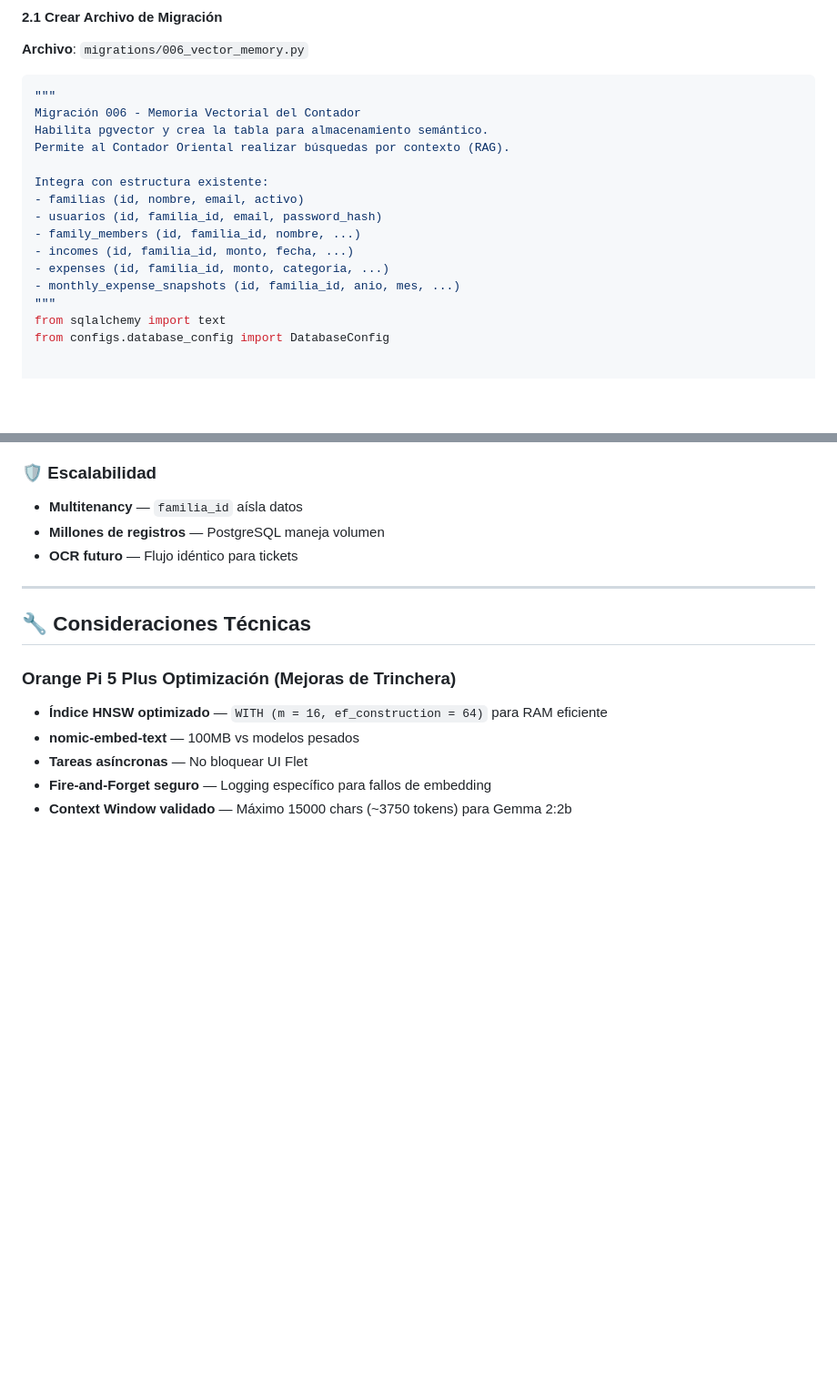
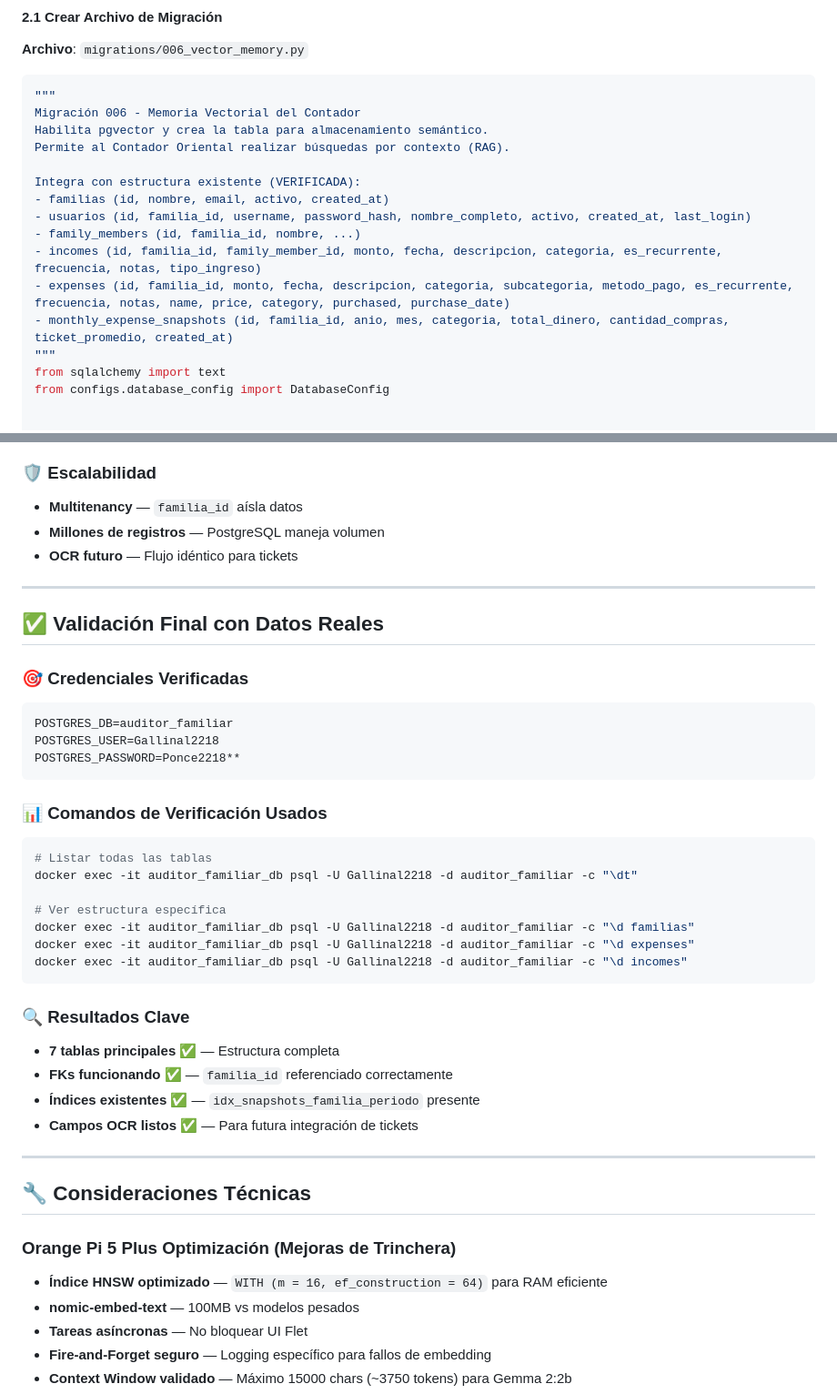
Before and after one commit to Ponce1969/contador-oriental-ai, a Markdown page: PLAN_MEMORIA_PERMANENTE.md, 2 parts joined by grey strips. Shown at 91% size. Drawn GitHub-style; blank space fills up the shorter version.

Commit message:
🔍 Estructura Real Verificada - Plan Actualizado con Datos PostgreSQL
✅ Validación completa con base de datos real:
- Credenciales verificadas: Gallinal2218/auditor_familiar
- 7 tablas principales confirmadas
- Estructura de campos actualizada con datos reales
- FKs y índices verificados

📋 Campos clave para memoria IA:
- familia_id presente en TODAS las tablas ✅
- descripcion en expenses/incomes ✅
- Campos OCR futuros detectados ✅

🎯 Plan 100% alineado con estructura real:
- Migración 006 con FK correcta
- source_type mapeará a tablas existentes
- Campos OCR listos para futura integración

🚀 Ready para implementación mañana con confianza total

````diff
--- a/PLAN_MEMORIA_PERMANENTE.md
+++ b/PLAN_MEMORIA_PERMANENTE.md
@@ -66,13 +90,13 @@ Migración 006 - Memoria Vectorial del Contador
 Habilita pgvector y crea la tabla para almacenamiento semántico.
 Permite al Contador Oriental realizar búsquedas por contexto (RAG).
 
-Integra con estructura existente:
-- familias (id, nombre, email, activo)
-- usuarios (id, familia_id, email, password_hash)
+Integra con estructura existente (VERIFICADA):
+- familias (id, nombre, email, activo, created_at)
+- usuarios (id, familia_id, username, password_hash, nombre_completo, activo, created_at, last_login)
 - family_members (id, familia_id, nombre, ...)
-- incomes (id, familia_id, monto, fecha, ...)
-- expenses (id, familia_id, monto, categoria, ...)
-- monthly_expense_snapshots (id, familia_id, anio, mes, ...)
+- incomes (id, familia_id, family_member_id, monto, fecha, descripcion, categoria, es_recurrente, frecuencia, notas, tipo_ingreso)
+- expenses (id, familia_id, monto, fecha, descripcion, categoria, subcategoria, metodo_pago, es_recurrente, frecuencia, notas, name, price, category, purchased, purchase_date)
+- monthly_expense_snapshots (id, familia_id, anio, mes, categoria, total_dinero, cantidad_compras, ticket_promedio, created_at)
 """
 from sqlalchemy import text
 from configs.database_config import DatabaseConfig
@@ -807,6 +831,34 @@ class AppConfig:
 
 ---
 
+## ✅ Validación Final con Datos Reales
+
+### **🎯 Credenciales Verificadas**
+```bash
+POSTGRES_DB=auditor_familiar
+POSTGRES_USER=Gallinal2218
+POSTGRES_PASSWORD=Ponce2218**
+```
+
+### **📊 Comandos de Verificación Usados**
+```bash
+# Listar todas las tablas
+docker exec -it auditor_familiar_db psql -U Gallinal2218 -d auditor_familiar -c "\dt"
+
+# Ver estructura específica
+docker exec -it auditor_familiar_db psql -U Gallinal2218 -d auditor_familiar -c "\d familias"
+docker exec -it auditor_familiar_db psql -U Gallinal2218 -d auditor_familiar -c "\d expenses"
+docker exec -it auditor_familiar_db psql -U Gallinal2218 -d auditor_familiar -c "\d incomes"
+```
+
+### **🔍 Resultados Clave**
+- **7 tablas principales** ✅ — Estructura completa
+- **FKs funcionando** ✅ — `familia_id` referenciado correctamente
+- **Índices existentes** ✅ — `idx_snapshots_familia_periodo` presente
+- **Campos OCR listos** ✅ — Para futura integración de tickets
+
+---
+
 ## 🔧 Consideraciones Técnicas
 
 ### **Orange Pi 5 Plus Optimización (Mejoras de Trinchera)**
````
Also changed, not shown: other parts of PLAN_MEMORIA_PERMANENTE.md (+24 -0 lines).
